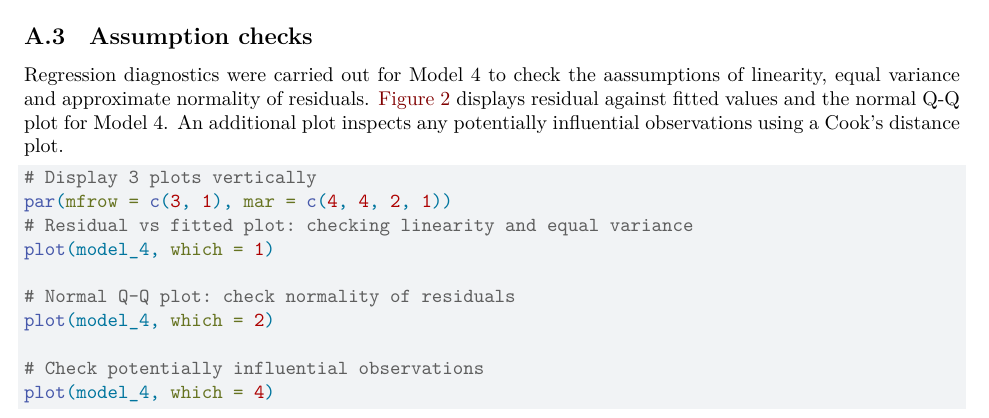
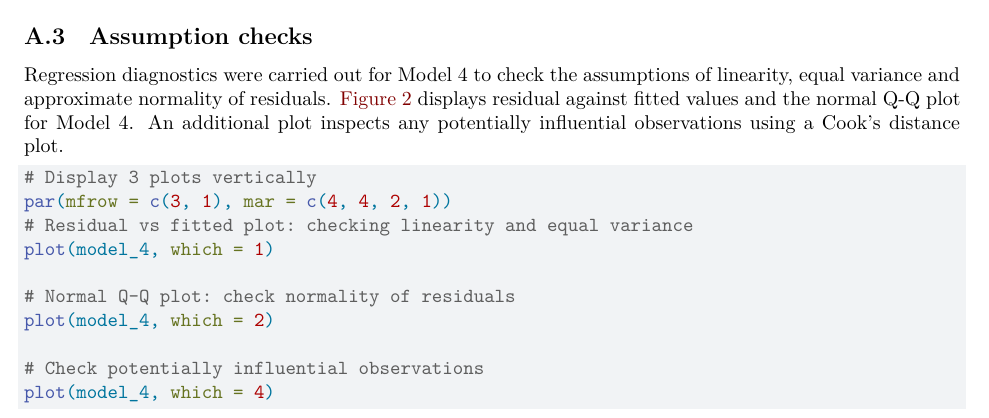
Before and after one commit to TICA-STATX290-2026/Final-Report, a Quarto document (Final Report.qmd): part of page 10 of 12, cut so that both start at the same text. Rendered offline with R 4.5, knitr and Pandoc in place of Quarto, then LaTeX, with nearby package versions; code that draws random numbers runs with fixed seeds of ours; some code elsewhere in the file could not run offline.

Commit message:
Fix typo in assumption checks section

````diff
--- a/Final Report.qmd
+++ b/Final Report.qmd
@@ -507,7 +507,7 @@ modelsummary(
 
 ## Assumption checks {#sec-app-checks}
 
-Regression diagnostics were carried out for Model 4 to check the aassumptions of linearity, equal variance and approximate normality of residuals. @fig-diagnostics displays residual against fitted values and the normal Q-Q plot for Model 4. An additional plot inspects any potentially influential observations using a Cook's distance plot.
+Regression diagnostics were carried out for Model 4 to check the assumptions of linearity, equal variance and approximate normality of residuals. @fig-diagnostics displays residual against fitted values and the normal Q-Q plot for Model 4. An additional plot inspects any potentially influential observations using a Cook's distance plot.
 
 ```{r}
 #| label: fig-diagnostics
````
